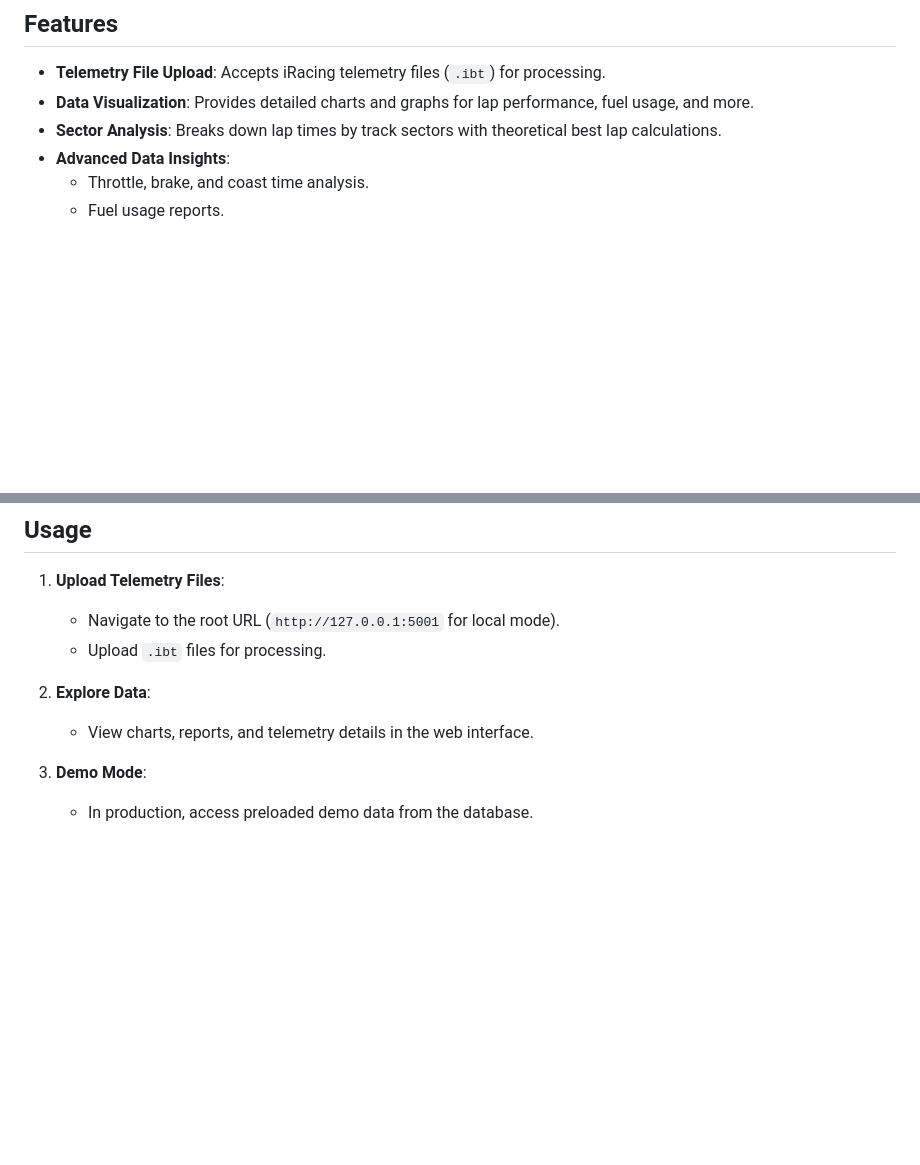
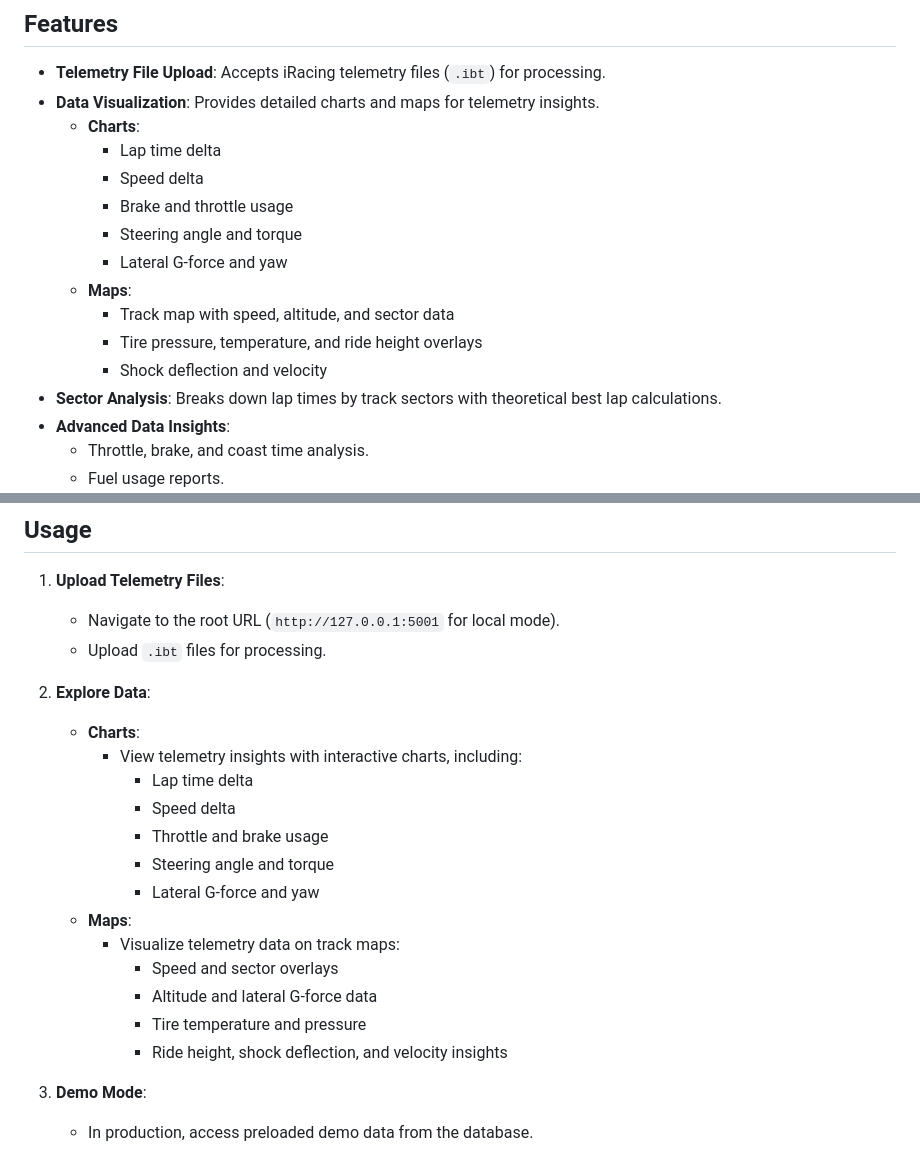
Before and after one commit to doraemon09/iRacingStudioAnalysis, a Markdown page: README.md, 2 parts joined by grey strips. GitHub-like rendering; blank space fills up the shorter version.

```diff
--- a/README.md
+++ b/README.md
@@ -5,7 +5,17 @@ A Flask-based web application designed to process, analyze, and display iRacing
 ## Features
 
 - **Telemetry File Upload**: Accepts iRacing telemetry files (`.ibt`) for processing.
-- **Data Visualization**: Provides detailed charts and graphs for lap performance, fuel usage, and more.
+- **Data Visualization**: Provides detailed charts and maps for telemetry insights.
+  - **Charts**:
+    - Lap time delta
+    - Speed delta
+    - Brake and throttle usage
+    - Steering angle and torque
+    - Lateral G-force and yaw
+  - **Maps**:
+    - Track map with speed, altitude, and sector data
+    - Tire pressure, temperature, and ride height overlays
+    - Shock deflection and velocity
 - **Sector Analysis**: Breaks down lap times by track sectors with theoretical best lap calculations.
 - **Advanced Data Insights**:
   - Throttle, brake, and coast time analysis.
@@ -53,7 +63,19 @@ The demo is hosted on an AWS EC2 instance (Free Tier).
    - Upload `.ibt` files for processing.
 
 2. **Explore Data**:
-   - View charts, reports, and telemetry details in the web interface.
+   - **Charts**:
+     - View telemetry insights with interactive charts, including:
+       - Lap time delta
+       - Speed delta
+       - Throttle and brake usage
+       - Steering angle and torque
+       - Lateral G-force and yaw
+   - **Maps**:
+     - Visualize telemetry data on track maps:
+       - Speed and sector overlays
+       - Altitude and lateral G-force data
+       - Tire temperature and pressure
+       - Ride height, shock deflection, and velocity insights
 
 3. **Demo Mode**:
    - In production, access preloaded demo data from the database.
```
Also changed, not shown: other parts of README.md (+44 -11 lines).
